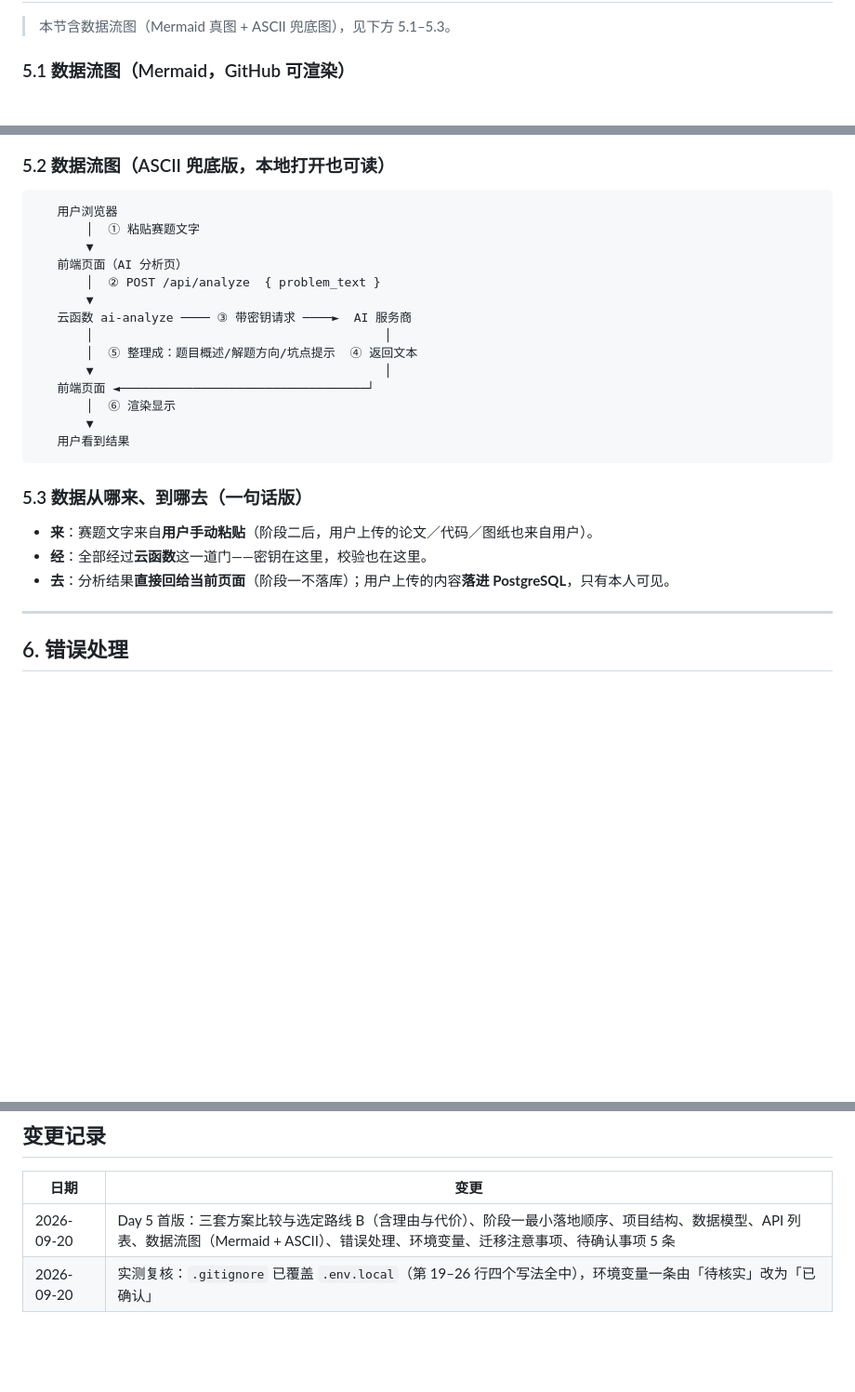
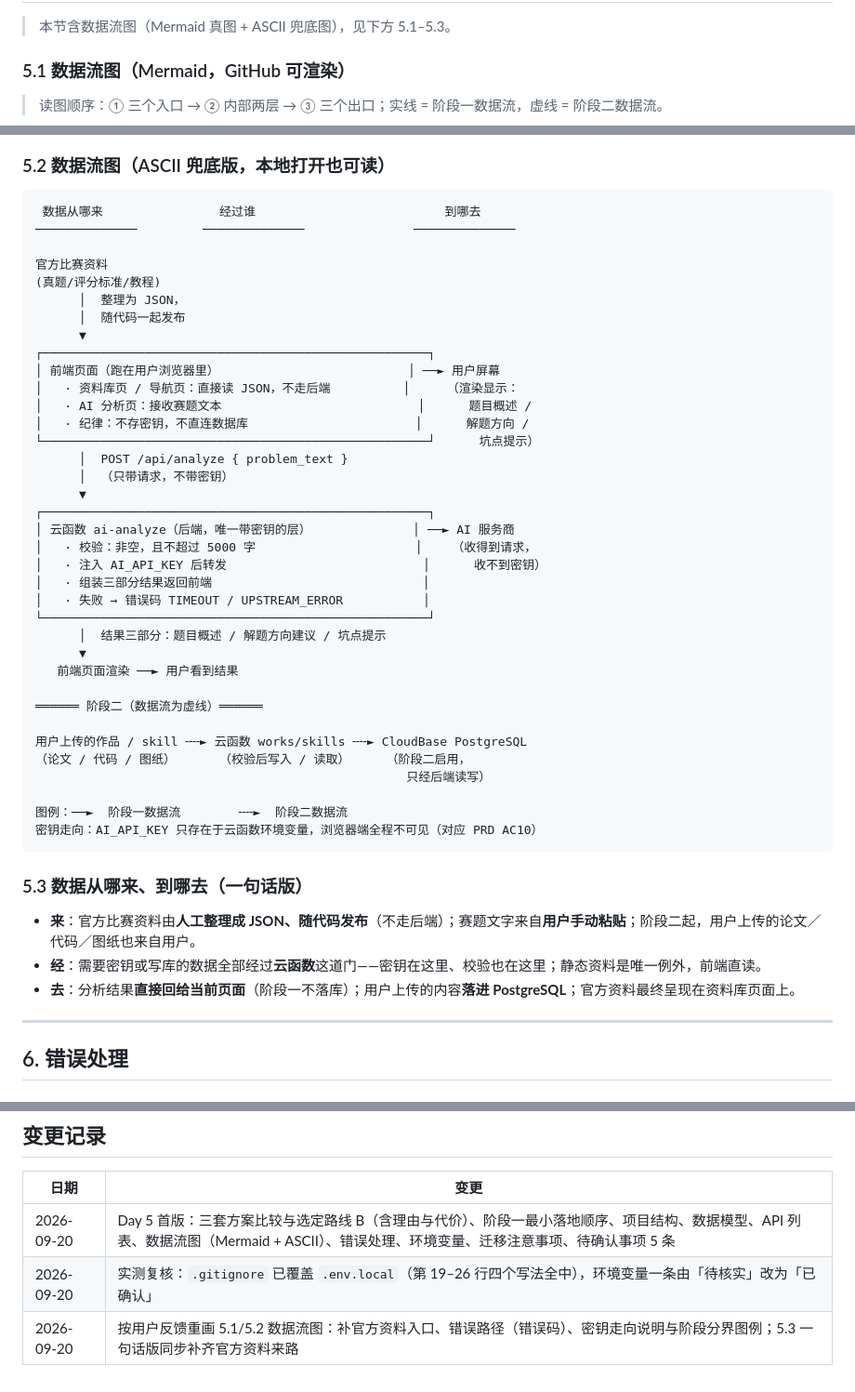
Before and after one commit to XingHo-VibeCoding/magic-hub, a Markdown page: TECH_DESIGN.md, 3 parts joined by grey strips. Shown at 93% size. Drawn GitHub-style; blank space fills up the shorter version.

Commit message:
Day 5｜按反馈重画数据流图
改了什么：5.1/5.2 数据流图补全三个入口、错误路径、密钥走向与阶段分界，5.3 同步补齐
加了什么：Mermaid 分组图、ASCII 兜底图例与密钥走向说明

````diff
--- a/TECH_DESIGN.md
+++ b/TECH_DESIGN.md
@@ -147,5 +147,7 @@ magic-hub/
 
 ### 5.1 数据流图（Mermaid，GitHub 可渲染）
 
+> 读图顺序：① 三个入口 → ② 内部两层 → ③ 三个出口；实线 = 阶段一数据流，虚线 = 阶段二数据流。
+
 ```mermaid
 flowchart TB
@@ -164,27 +184,49 @@ flowchart TB
 ### 5.2 数据流图（ASCII 兜底版，本地打开也可读）
 
 ```
-   用户浏览器
-       │  ① 粘贴赛题文字
-       ▼
-   前端页面（AI 分析页）
-       │  ② POST /api/analyze  { problem_text }
-       ▼
-   云函数 ai-analyze ──── ③ 带密钥请求 ────►  AI 服务商
-       │                                        │
-       │  ⑤ 整理成：题目概述/解题方向/坑点提示  ④ 返回文本
-       ▼                                        │
-   前端页面 ◄──────────────────────────────────┘
-       │  ⑥ 渲染显示
-       ▼
-   用户看到结果
+ 数据从哪来                经过谁                          到哪去
+──────────────         ──────────────               ──────────────
+
+官方比赛资料
+(真题/评分标准/教程)
+      │  整理为 JSON，
+      │  随代码一起发布
+      ▼
+┌─────────────────────────────────────────────────────┐
+│ 前端页面（跑在用户浏览器里）                          │ ──► 用户屏幕
+│   · 资料库页 / 导航页：直接读 JSON，不走后端          │     （渲染显示：
+│   · AI 分析页：接收赛题文本                           │      题目概述 /
+│   · 纪律：不存密钥，不直连数据库                       │      解题方向 /
+└─────────────────────────────────────────────────────┘      坑点提示）
+      │  POST /api/analyze { problem_text }
+      │  （只带请求，不带密钥）
+      ▼
+┌─────────────────────────────────────────────────────┐
+│ 云函数 ai-analyze（后端，唯一带密钥的层）              │ ──► AI 服务商
+│   · 校验：非空，且不超过 5000 字                      │    （收得到请求，
+│   · 注入 AI_API_KEY 后转发                           │      收不到密钥）
+│   · 组装三部分结果返回前端                             │
+│   · 失败 → 错误码 TIMEOUT / UPSTREAM_ERROR           │
+└─────────────────────────────────────────────────────┘
+      │  结果三部分：题目概述 / 解题方向建议 / 坑点提示
+      ▼
+   前端页面渲染 ──► 用户看到结果
+
+══════ 阶段二（数据流为虚线）══════
+
+用户上传的作品 / skill ╌╌► 云函数 works/skills ╌╌► CloudBase PostgreSQL
+（论文 / 代码 / 图纸）      （校验后写入 / 读取）     （阶段二启用，
+                                                   只经后端读写）
+
+图例：──►  阶段一数据流        ╌╌►  阶段二数据流
+密钥走向：AI_API_KEY 只存在于云函数环境变量，浏览器端全程不可见（对应 PRD AC10）
 ```
 
 ### 5.3 数据从哪来、到哪去（一句话版）
 
-- **来**：赛题文字来自**用户手动粘贴**（阶段二后，用户上传的论文／代码／图纸也来自用户）。
-- **经**：全部经过**云函数**这一道门——密钥在这里，校验也在这里。
-- **去**：分析结果**直接回给当前页面**（阶段一不落库）；用户上传的内容**落进 PostgreSQL**，只有本人可见。
+- **来**：官方比赛资料由**人工整理成 JSON、随代码发布**（不走后端）；赛题文字来自**用户手动粘贴**；阶段二起，用户上传的论文／代码／图纸也来自用户。
+- **经**：需要密钥或写库的数据全部经过**云函数**这道门——密钥在这里、校验也在这里；静态资料是唯一例外，前端直读。
+- **去**：分析结果**直接回给当前页面**（阶段一不落库）；用户上传的内容**落进 PostgreSQL**；官方资料最终呈现在资料库页面上。
 
 ---
 
@@ -264,3 +306,4 @@ flowchart TB
 | --- | --- |
 | 2026-09-20 | Day 5 首版：三套方案比较与选定路线 B（含理由与代价）、阶段一最小落地顺序、项目结构、数据模型、API 列表、数据流图（Mermaid + ASCII）、错误处理、环境变量、迁移注意事项、待确认事项 5 条 |
 | 2026-09-20 | 实测复核：`.gitignore` 已覆盖 `.env.local`（第 19–26 行四个写法全中），环境变量一条由「待核实」改为「已确认」 |
+| 2026-09-20 | 按用户反馈重画 5.1/5.2 数据流图：补官方资料入口、错误路径（错误码）、密钥走向说明与阶段分界图例；5.3 一句话版同步补齐官方资料来路 |
````
Also changed, not shown: other parts of TECH_DESIGN.md (+27 -9 lines).
